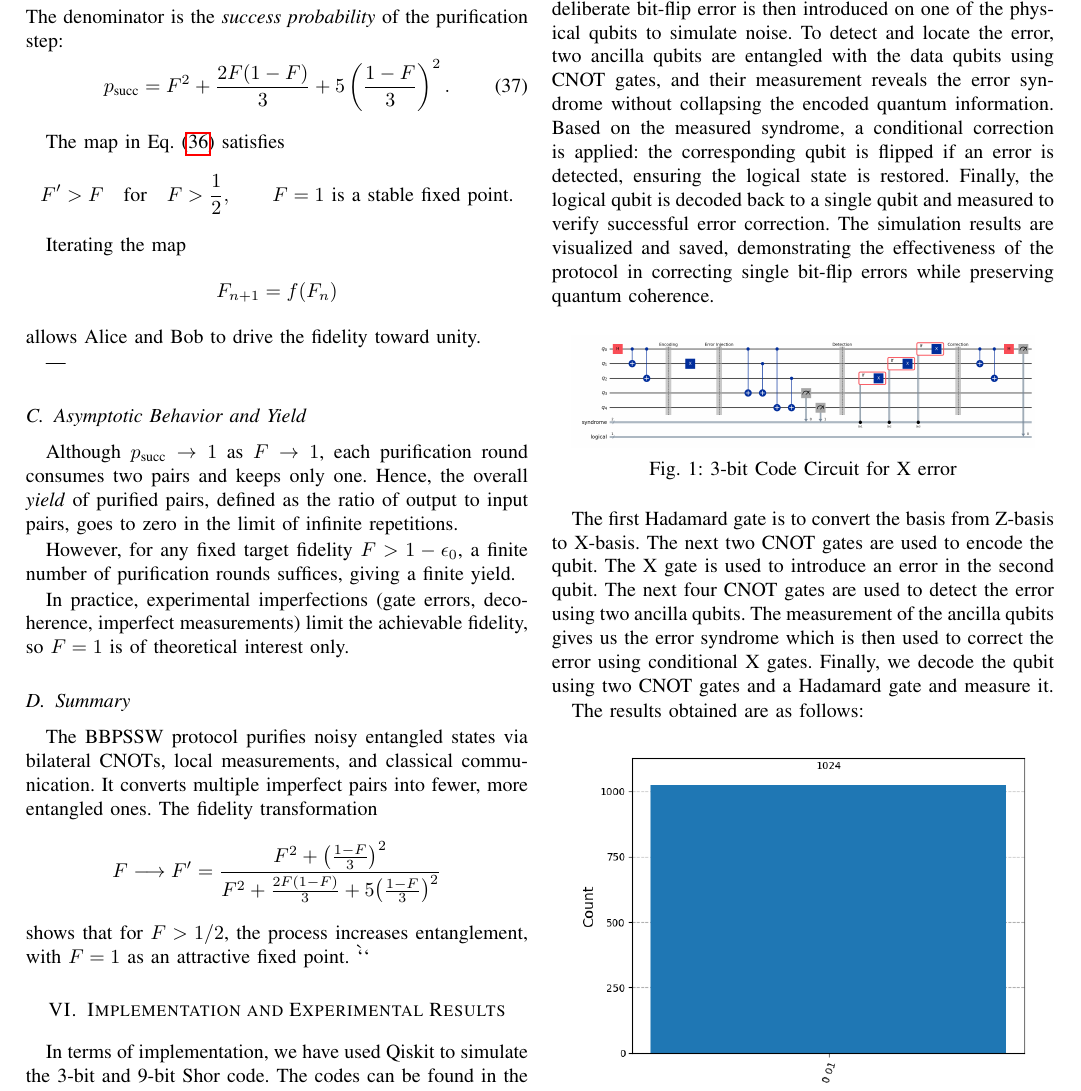
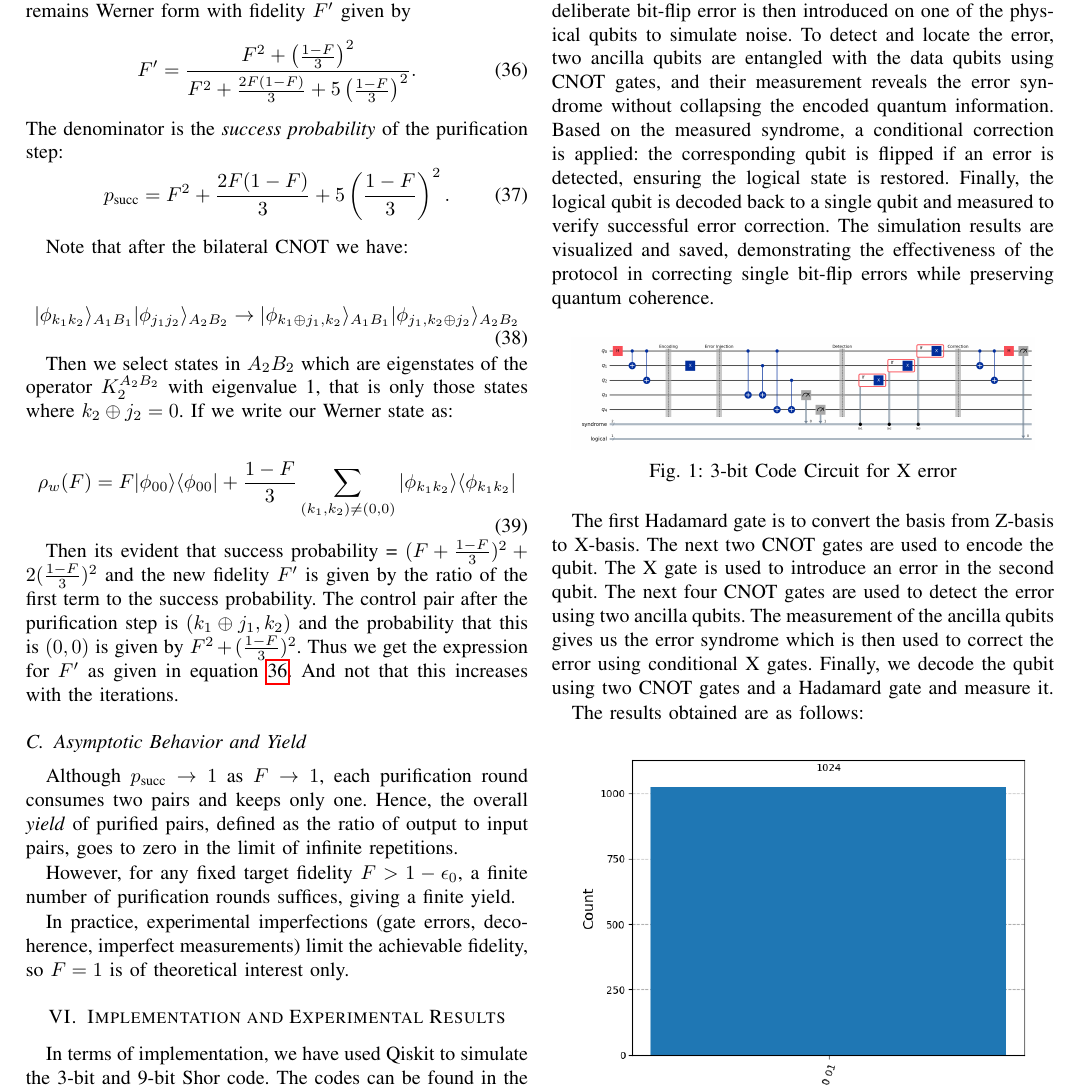
Before and after one commit to jaymehta132/QuantumErrorCorrection-EE7001, a LaTeX paper (Report/main.tex): part of page 5 of 7, cut at the place of the change. Compiled offline with pdfLaTeX; a missing font is replaced by an installed copy or a similar font; a LaTeX package or settings file that is missing is left out.

Commit message:
Done with bipartite

````diff
--- a/Report/main.tex
+++ b/Report/main.tex
@@ -377,18 +380,19 @@ The denominator is the \emph{success probability} of the purification step:
 p_{\text{succ}} = F^2 + \frac{2F(1-F)}{3} + 5\left(\frac{1-F}{3}\right)^2.
 \end{equation}
 
-The map in Eq.~(\ref{eq:BBPSSW_map}) satisfies
-\[
-F' > F \quad \text{for} \quad F > \frac{1}{2}, \qquad F=1 \text{ is a stable fixed point.}
-\]
+Note that after the bilateral CNOT we have:
 
-Iterating the map
-\[
-F_{n+1} = f(F_n)
-\]
-allows Alice and Bob to drive the fidelity toward unity.
+\begin{equation}
+    |\phi_{k_1 k_2}\rangle_{A_1 B_1} |\phi_{j_1 j_2}\rangle_{A_2 B_2} \rightarrow |\phi_{k_1 \oplus j_1, k_2}\rangle_{A_1 B_1} |\phi_{j_1, k_2 \oplus j_2}\rangle_{A_2 B_2}
+\end{equation}
 
----
+Then we select states in $A_2B_2$ which are eigenstates of the operator $K_2^{A_2 B_2}$ with eigenvalue 1, that is only those states where $k_2 \oplus j_2 = 0$. If we write our Werner state as:
+
+\begin{equation}
+    \rho_w(F) = F | \phi_{00} \rangle \langle \phi_{00} | + \frac{1-F}{3} \sum_{(k_1, k_2) \neq (0,0)} | \phi_{k_1 k_2} \rangle \langle \phi_{k_1 k_2} |
+\end{equation}
+
+Then its evident that success probability = $(F + \frac{1-F}{3})^2 + 2(\frac{1-F}{3})^2$ and the new fidelity $F'$ is given by the ratio of the first term to the success probability. The control pair after the purification step is $(k_1 \oplus j_1, k_2)$ and the probability that this is $(0,0)$ is given by $F^2 + (\frac{1-F}{3})^2$. Thus we get the expression for $F'$ as given in equation \ref{eq:BBPSSW_map}. And not that this increases with the iterations.
 
 \subsection{Asymptotic Behavior and Yield}
 
@@ -404,22 +408,6 @@ a finite number of purification rounds suffices, giving a finite yield.
 In practice, experimental imperfections (gate errors, decoherence,
 imperfect measurements) limit the achievable fidelity, so $F=1$
 is of theoretical interest only.
-
-\subsection{Summary}
-
-The BBPSSW protocol purifies noisy entangled states
-via bilateral CNOTs, local measurements, and classical communication.
-It converts multiple imperfect pairs into fewer, more entangled ones.
-The fidelity transformation
-\[
-F \longrightarrow F' =
-\frac{F^2 + \big(\frac{1-F}{3}\big)^2}
-{F^2 + \frac{2F(1-F)}{3} + 5\big(\frac{1-F}{3}\big)^2}
-\]
-shows that for $F>1/2$, the process increases entanglement,
-with $F=1$ as an attractive fixed point.
-\```
-
 
 \section{Implementation and Experimental Results}
 In terms of implementation, we have used Qiskit to simulate the 3-bit and 9-bit Shor code. The codes can be found in the Codes directory of the \href{https://github.com/jaymehta132/QuantumErrorCorrection-EE7001}{repository}. The methodology used and results obtained are mentioned as follows:
````
Also changed, not shown: Report/main.pdf, Report/main.tex (5 more changed lines).
